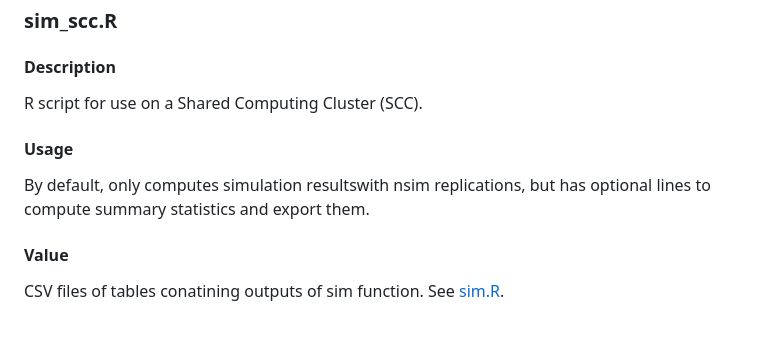
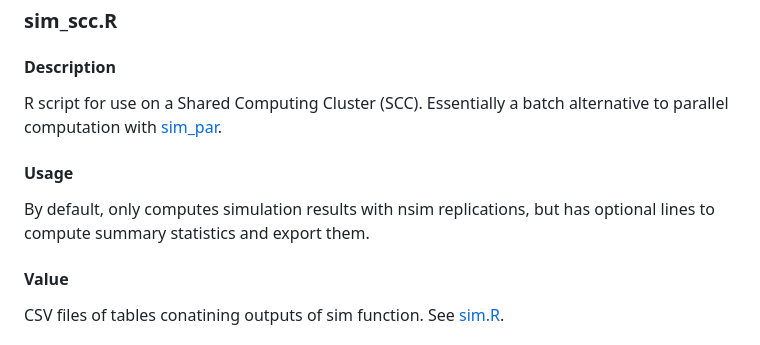
Before and after one commit to nico-dangelo/Network-Spillover, a Markdown page: README.md, the part around the change. Rendered like a GitHub page.

```diff
--- a/README.md
+++ b/README.md
@@ -69,9 +69,9 @@ sim_par(...)
 An nsim $\times$ 37 dataframe containing the same outputs as sim() with an index nsim for the set (number of simulations) to which an output row belongs.
 ### sim_scc.R
 #### Description
-R script for use on a Shared Computing Cluster (SCC).
+R script for use on a Shared Computing Cluster (SCC). Essentially a batch alternative to parallel computation with [sim_par](/sim_par.R).
 #### Usage
-By default, only computes simulation resultswith nsim replications, but has optional lines to compute summary statistics and export them.
+By default, only computes simulation results with nsim replications, but has optional lines to compute summary statistics and export them.
 #### Value
 CSV files of tables conatining outputs of sim function. See [sim.R](/sim.R).
 ### simnets.rmd
```
